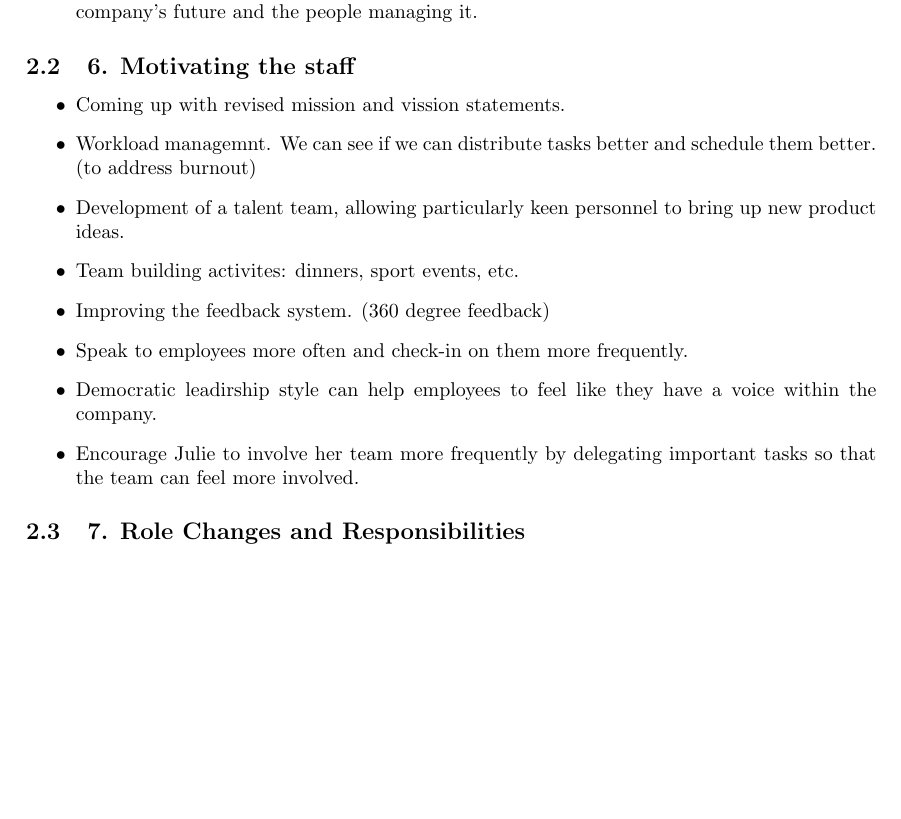
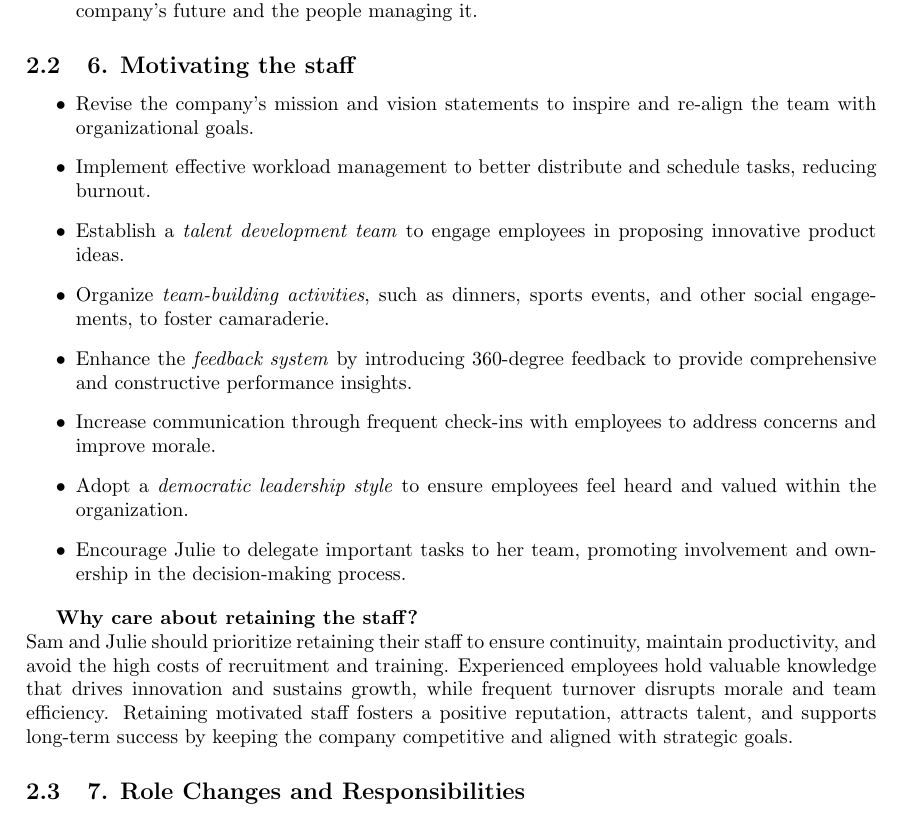
Before and after one commit to GrahamPellegrini/ICT3007_cs2, a LaTeX document (caste_study_2_BC.tex): part of page 3 of 4, cut so that both start at the same text, the shorter picture padded with empty space. Compiled offline with pdfLaTeX.

Commit message:
Refomulated Task 6

```diff
--- a/caste_study_2_BC.tex
+++ b/caste_study_2_BC.tex
@@ -111,15 +111,18 @@ The announcement stated that John had created a fake scenario to test Sam and Ju
 \subsection{6. Motivating the staff}
 
 \begin{itemize}
-    \item Coming up with revised mission and vission statements.
-    \item Workload managemnt. We can see if we can distribute tasks better and schedule them better. (to address burnout)
-    \item Development of a talent team, allowing particularly keen personnel to bring up new product ideas.
-    \item Team building activites: dinners, sport events, etc.
-    \item Improving the feedback system. (360 degree feedback)
-    \item Speak to employees more often and check-in on them more frequently.
-    \item Democratic leadirship style can help employees to feel like they have a voice within the company.
-    \item Encourage Julie to involve her team more frequently by delegating important tasks so that the team can feel more involved.
+    \item Revise the company’s mission and vision statements to inspire and re-align the team with organizational goals.
+    \item Implement effective workload management to better distribute and schedule tasks, reducing burnout.
+    \item Establish a \textit{talent development team} to engage employees in proposing innovative product ideas.
+    \item Organize \textit{team-building activities}, such as dinners, sports events, and other social engagements, to foster camaraderie.
+    \item Enhance the \textit{feedback system} by introducing 360-degree feedback to provide comprehensive and constructive performance insights.
+    \item Increase communication through frequent check-ins with employees to address concerns and improve morale.
+    \item Adopt a \textit{democratic leadership style} to ensure employees feel heard and valued within the organization.
+    \item Encourage Julie to delegate important tasks to her team, promoting involvement and ownership in the decision-making process.
 \end{itemize}
+
+\textbf{Why care about retaining the staff?}\newline
+Sam and Julie should prioritize retaining their staff to ensure continuity, maintain productivity, and avoid the high costs of recruitment and training. Experienced employees hold valuable knowledge that drives innovation and sustains growth, while frequent turnover disrupts morale and team efficiency. Retaining motivated staff fosters a positive reputation, attracts talent, and supports long-term success by keeping the company competitive and aligned with strategic goals.
 
 \subsection{7. Role Changes and Responsibilities}
 
```
